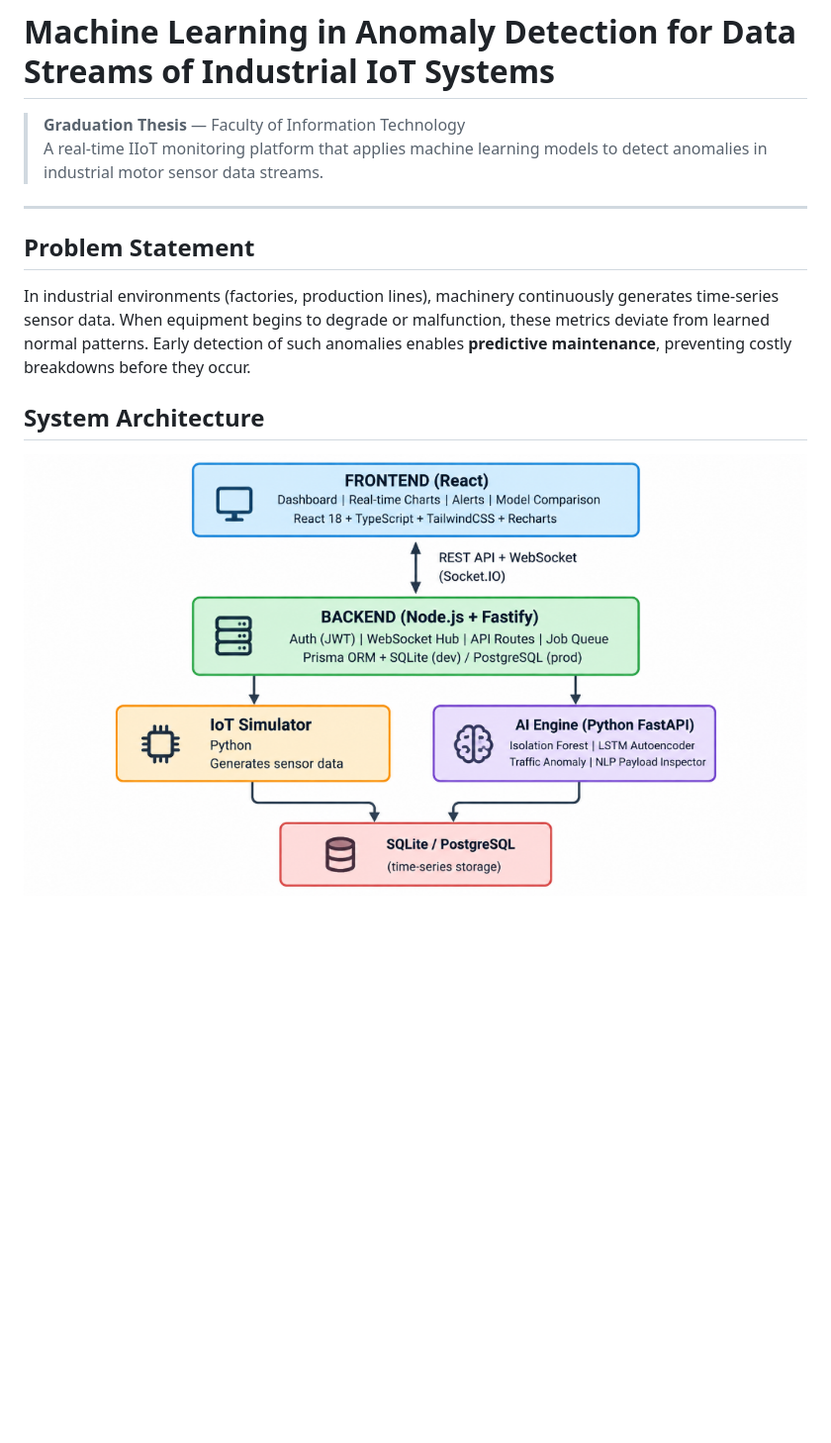
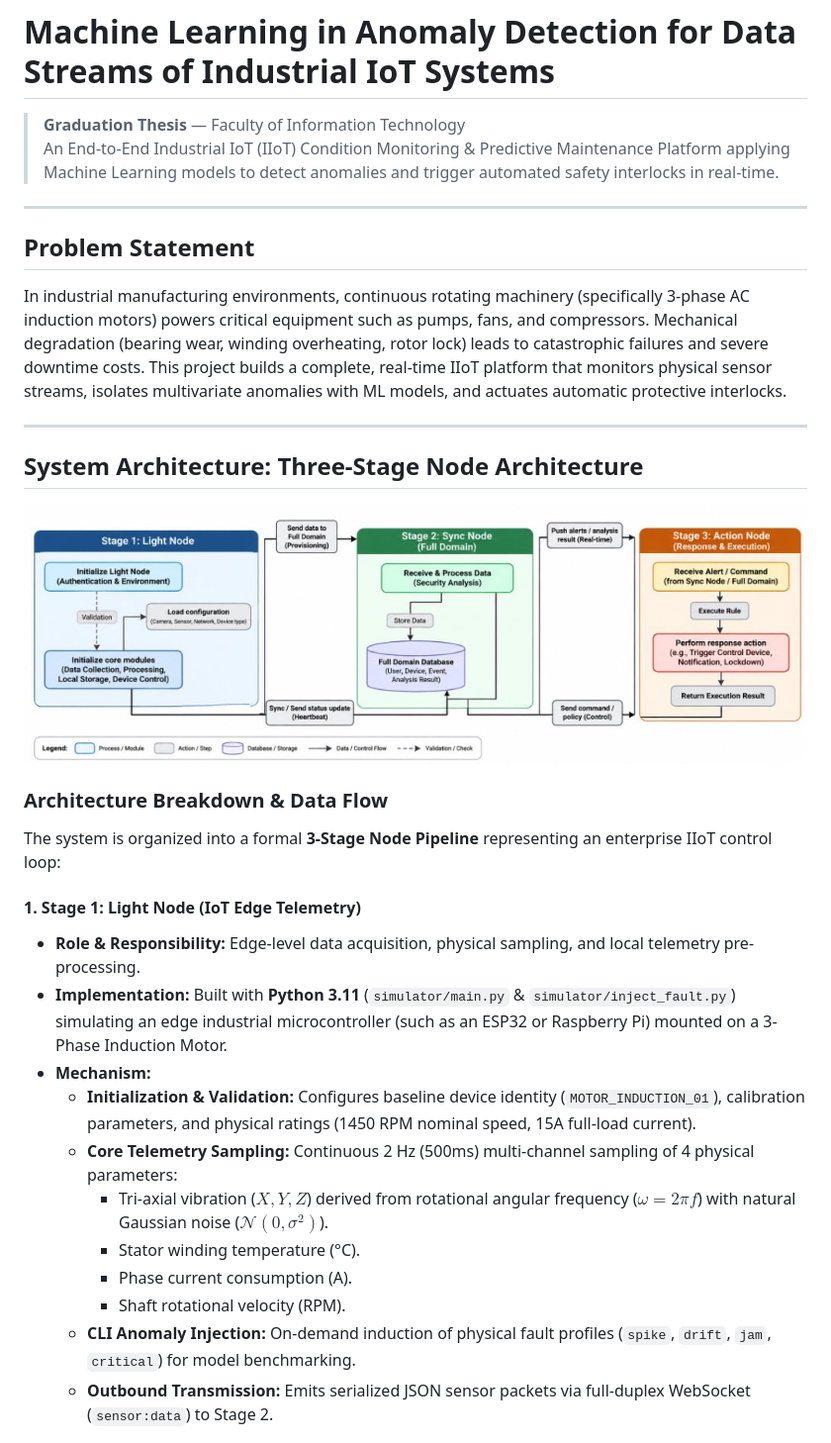
Before and after one commit to hunghhhh/final-project-iot, a Markdown page: README.md, the part around one of its changes. Shown at 99% size. GitHub-like rendering; pictures changed too: docs/images/stage_architecture.jpg (added); blank space fills up the shorter version.

Commit message:
docs: update README with Three-Stage Node Architecture diagram and detailed technology breakdown

```diff
--- a/README.md
+++ b/README.md
@@ -1,14 +1,34 @@
 # Machine Learning in Anomaly Detection for Data Streams of Industrial IoT Systems
 
 > **Graduation Thesis** — Faculty of Information Technology
-> A real-time IIoT monitoring platform that applies machine learning models to detect anomalies in industrial motor sensor data streams.
+> An End-to-End Industrial IoT (IIoT) Condition Monitoring & Predictive Maintenance Platform applying Machine Learning models to detect anomalies and trigger automated safety interlocks in real-time.
 
 ---
 
 ## Problem Statement
 
-In industrial environments (factories, production lines), machinery continuously generates time-series sensor data. When equipment begins to degrade or malfunction, these metrics deviate from learned normal patterns. Early detection of such anomalies enables **predictive maintenance**, preventing costly breakdowns before they occur.
+In industrial manufacturing environments, continuous rotating machinery (specifically 3-phase AC induction motors) powers critical equipment such as pumps, fans, and compressors. Mechanical degradation (bearing wear, winding overheating, rotor lock) leads to catastrophic failures and severe downtime costs. This project builds a complete, real-time IIoT platform that monitors physical sensor streams, isolates multivariate anomalies with ML models, and actuates automatic protective interlocks.
 
-## System Architecture
+---
 
-![System Architecture](docs/images/system_architecture.png)
+## System Architecture: Three-Stage Node Architecture
+
+![Stage Architecture](docs/images/stage_architecture.jpg)
+
+### Architecture Breakdown & Data Flow
+
+The system is organized into a formal **3-Stage Node Pipeline** representing an enterprise IIoT control loop:
+
+#### 1. Stage 1: Light Node (IoT Edge Telemetry)
+* **Role & Responsibility:** Edge-level data acquisition, physical sampling, and local telemetry pre-processing.
+* **Implementation:** Built with **Python 3.11** (`simulator/main.py` & `simulator/inject_fault.py`) simulating an edge industrial microcontroller (such as an ESP32 or Raspberry Pi) mounted on a 3-Phase Induction Motor.
+* **Mechanism:**
+  * **Initialization & Validation:** Configures baseline device identity (`MOTOR_INDUCTION_01`), calibration parameters, and physical ratings (1450 RPM nominal speed, 15A full-load current).
+  * **Core Telemetry Sampling:** Continuous 2 Hz (500ms) multi-channel sampling of 4 physical parameters:
+    * Tri-axial vibration ($X, Y, Z$) derived from rotational angular frequency ($\omega = 2\pi f$) with natural Gaussian noise ($\mathcal{N}(0, \sigma^2)$).
+    * Stator winding temperature (°C).
+    * Phase current consumption (A).
+    * Shaft rotational velocity (RPM).
+  * **CLI Anomaly Injection:** On-demand induction of physical fault profiles (`spike`, `drift`, `jam`, `critical`) for model benchmarking.
+  * **Outbound Transmission:** Emits serialized JSON sensor packets via full-duplex WebSocket (`sensor:data`) to Stage 2.
+
```
Also changed, not shown: other parts of README.md (+115 -68 lines).
